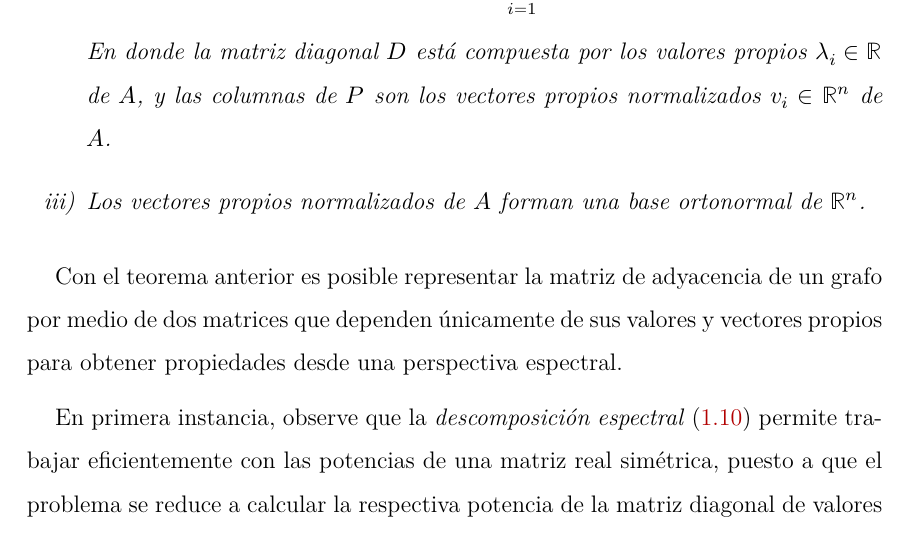
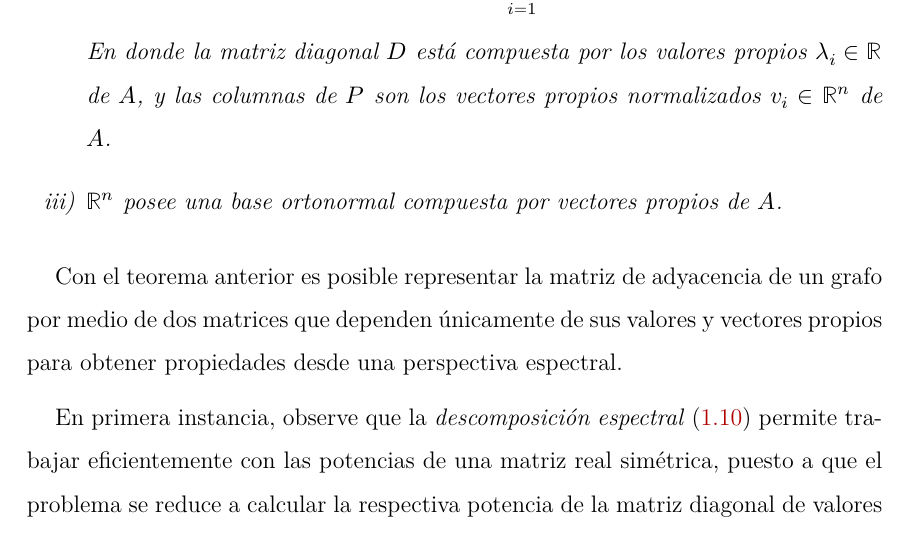
Before and after one commit to FelipeSE98/Tesis, a LaTeX thesis (Tesis_corr1.tex): part of page 21 of 75, cut so that both start at the same text. Compiled offline with XeLaTeX; a LaTeX package or settings file that is missing is left out.

Commit message:
Fin correcciones Barbieri

```diff
--- a/Tesis_corr1.tex
+++ b/Tesis_corr1.tex
@@ -637,7 +637,7 @@ A continuación, se enunciará sin demostración uno de los teoremas más import
             A = PDP^{T} = \sum_{i=1}^{n}\lambda_{i}\boldsymbol{v}_{i}\boldsymbol{v}_{i}^{T}.
         \end{equation}
         En donde la matriz diagonal $D$ está compuesta por los valores propios $\lambda_i \in\mathbb{R}$ de $A$, y las columnas de $P$ son los vectores propios normalizados $\boldsymbol{v}_{i}\in\mathbb{R}^{n}$ de $A$.
-        \item[iii)] Los vectores propios normalizados de $A$ forman una base ortonormal de $\mathbb{R}^{n}$.
+        \item[iii)] $\mathbb{R}^{n}$ posee una base ortonormal compuesta por vectores propios de $A$.
     \end{itemize}
 \end{teorema}
 
```
Also changed, not shown: 4 other files.
